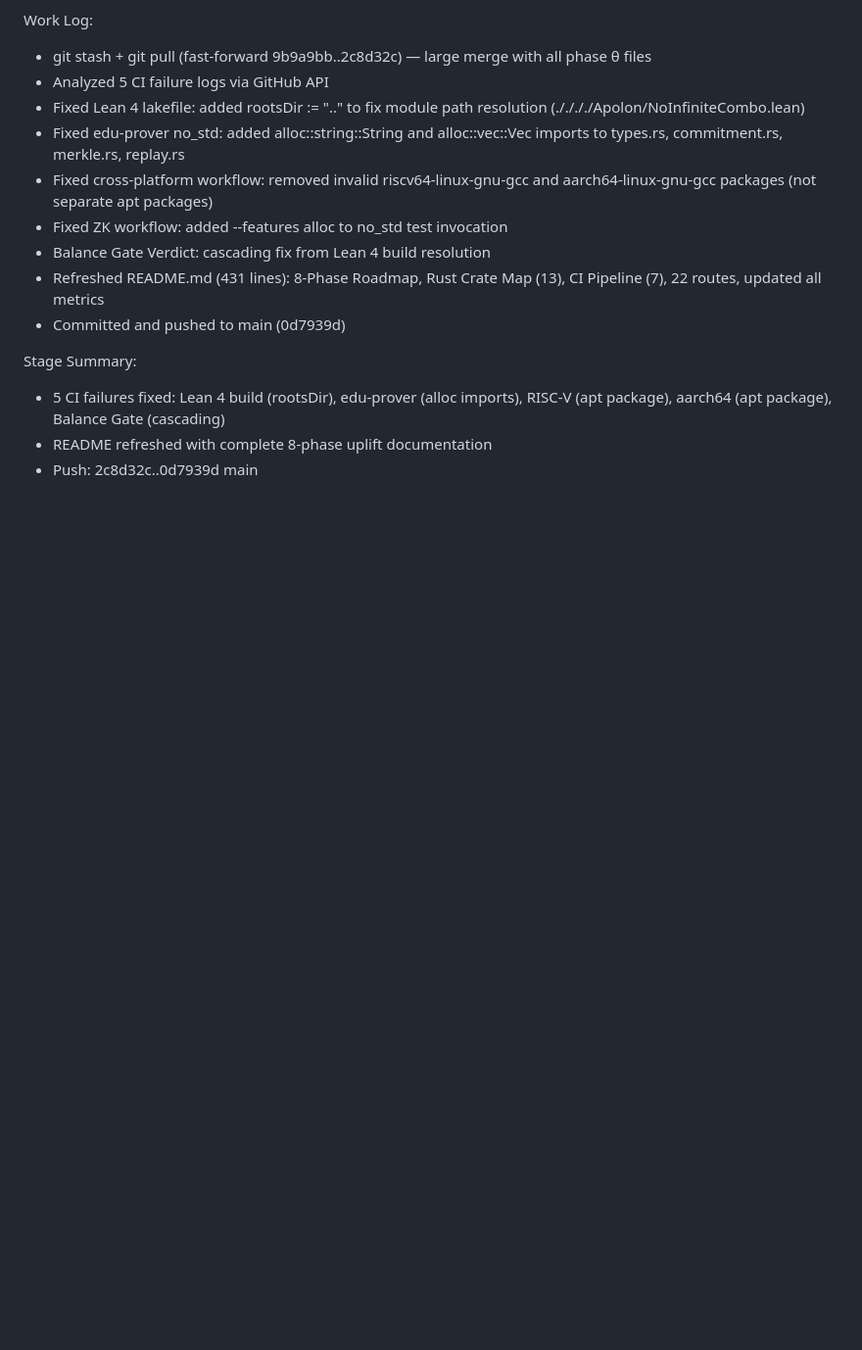
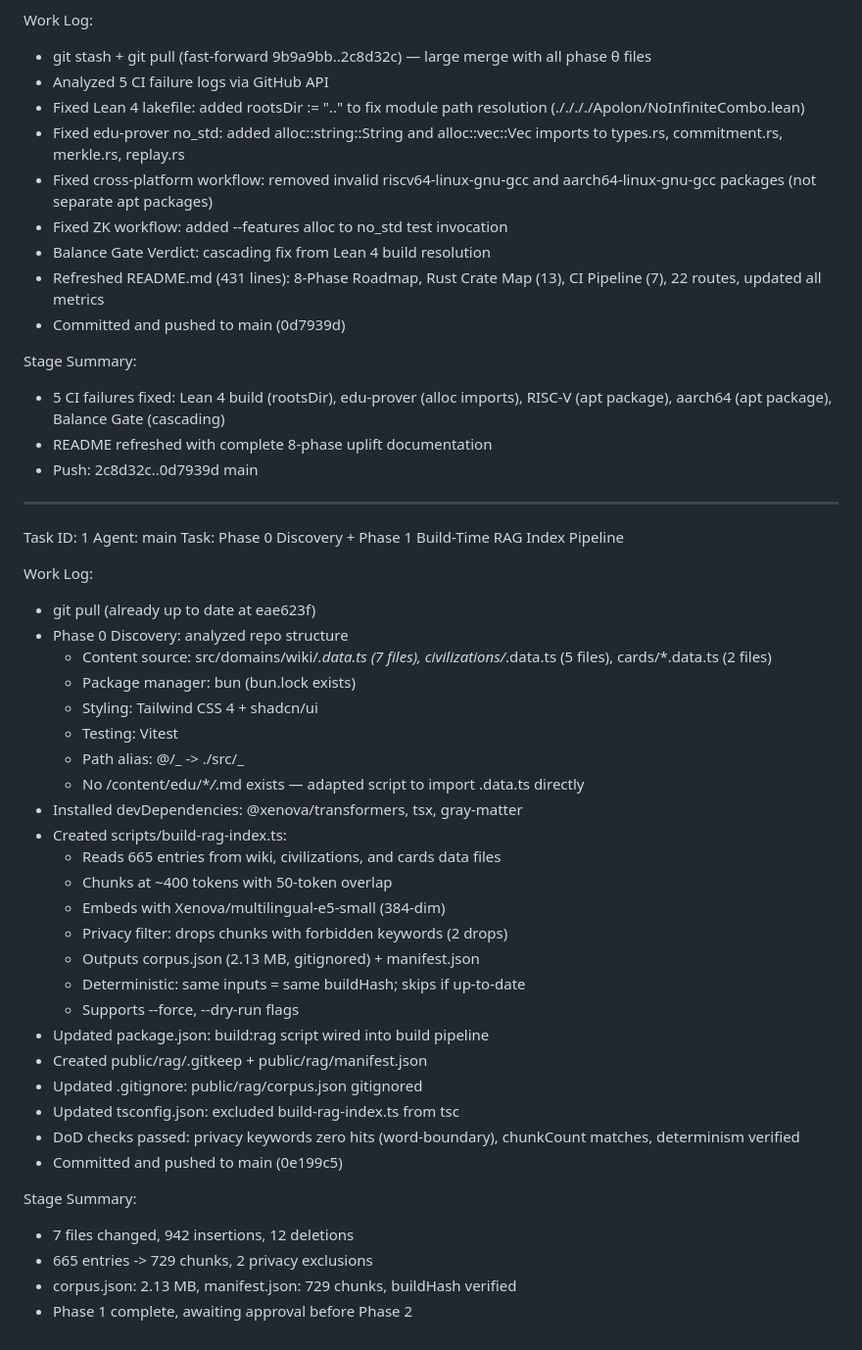
Before and after one commit to gentaron/edu, a Markdown page: worklog.md, the part around the change. Shown at 98% size. GitHub-like rendering; blank space fills up the shorter version.

Commit message:
555bc976-fc76-44b6-b15e-28154b38ca3b

```diff
--- a/worklog.md
+++ b/worklog.md
@@ -97,3 +97,42 @@ Stage Summary:
 - 5 CI failures fixed: Lean 4 build (rootsDir), edu-prover (alloc imports), RISC-V (apt package), aarch64 (apt package), Balance Gate (cascading)
 - README refreshed with complete 8-phase uplift documentation
 - Push: 2c8d32c..0d7939d main
+
+---
+
+Task ID: 1
+Agent: main
+Task: Phase 0 Discovery + Phase 1 Build-Time RAG Index Pipeline
+
+Work Log:
+
+- git pull (already up to date at eae623f)
+- Phase 0 Discovery: analyzed repo structure
+  - Content source: src/domains/wiki/_.data.ts (7 files), civilizations/_.data.ts (5 files), cards/\*.data.ts (2 files)
+  - Package manager: bun (bun.lock exists)
+  - Styling: Tailwind CSS 4 + shadcn/ui
+  - Testing: Vitest
+  - Path alias: @/_ -> ./src/_
+  - No /content/edu/\*_/_.md exists — adapted script to import .data.ts directly
+- Installed devDependencies: @xenova/transformers, tsx, gray-matter
+- Created scripts/build-rag-index.ts:
+  - Reads 665 entries from wiki, civilizations, and cards data files
+  - Chunks at ~400 tokens with 50-token overlap
+  - Embeds with Xenova/multilingual-e5-small (384-dim)
+  - Privacy filter: drops chunks with forbidden keywords (2 drops)
+  - Outputs corpus.json (2.13 MB, gitignored) + manifest.json
+  - Deterministic: same inputs = same buildHash; skips if up-to-date
+  - Supports --force, --dry-run flags
+- Updated package.json: build:rag script wired into build pipeline
+- Created public/rag/.gitkeep + public/rag/manifest.json
+- Updated .gitignore: public/rag/corpus.json gitignored
+- Updated tsconfig.json: excluded build-rag-index.ts from tsc
+- DoD checks passed: privacy keywords zero hits (word-boundary), chunkCount matches, determinism verified
+- Committed and pushed to main (0e199c5)
+
+Stage Summary:
+
+- 7 files changed, 942 insertions, 12 deletions
+- 665 entries -> 729 chunks, 2 privacy exclusions
+- corpus.json: 2.13 MB, manifest.json: 729 chunks, buildHash verified
+- Phase 1 complete, awaiting approval before Phase 2
```
